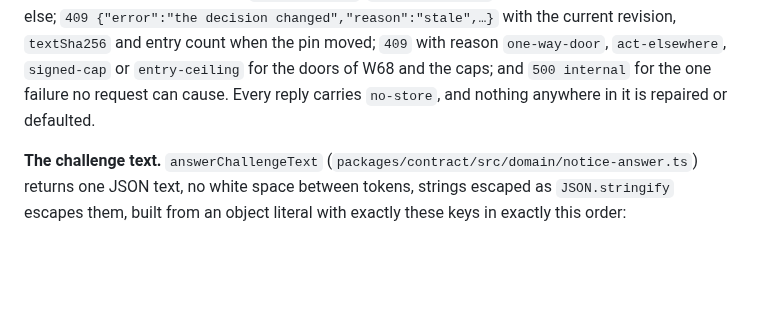
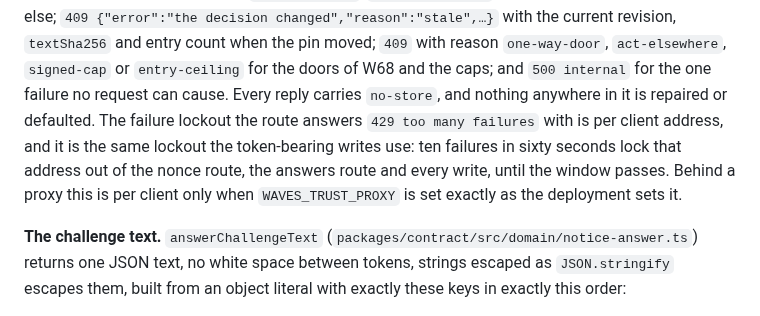
Before and after one commit to martinkrakowski/waves, a Markdown page: docs/waves-v1.md, the part around the change. Rendered like a GitHub page; blank space fills up the shorter version.

Commit message:
docs: the answers route shares the writes' per-address failure lockout

```diff
--- a/docs/waves-v1.md
+++ b/docs/waves-v1.md
@@ -561,7 +561,12 @@ revision, `textSha256` and entry count when the pin moved; `409` with reason
 `one-way-door`, `act-elsewhere`, `signed-cap` or `entry-ceiling` for the doors
 of W68 and the caps; and `500 internal` for the one failure no request can
 cause. Every reply carries `no-store`, and nothing anywhere in it is repaired
-or defaulted.
+or defaulted. The failure lockout the route answers `429 too many failures`
+with is per client address, and it is the same lockout the token-bearing
+writes use: ten failures in sixty seconds lock that address out of the nonce
+route, the answers route and every write, until the window passes. Behind a
+proxy this is per client only when `WAVES_TRUST_PROXY` is set exactly as the
+deployment sets it.
 
 **The challenge text.** `answerChallengeText`
 (`packages/contract/src/domain/notice-answer.ts`) returns one JSON text, no white
```
